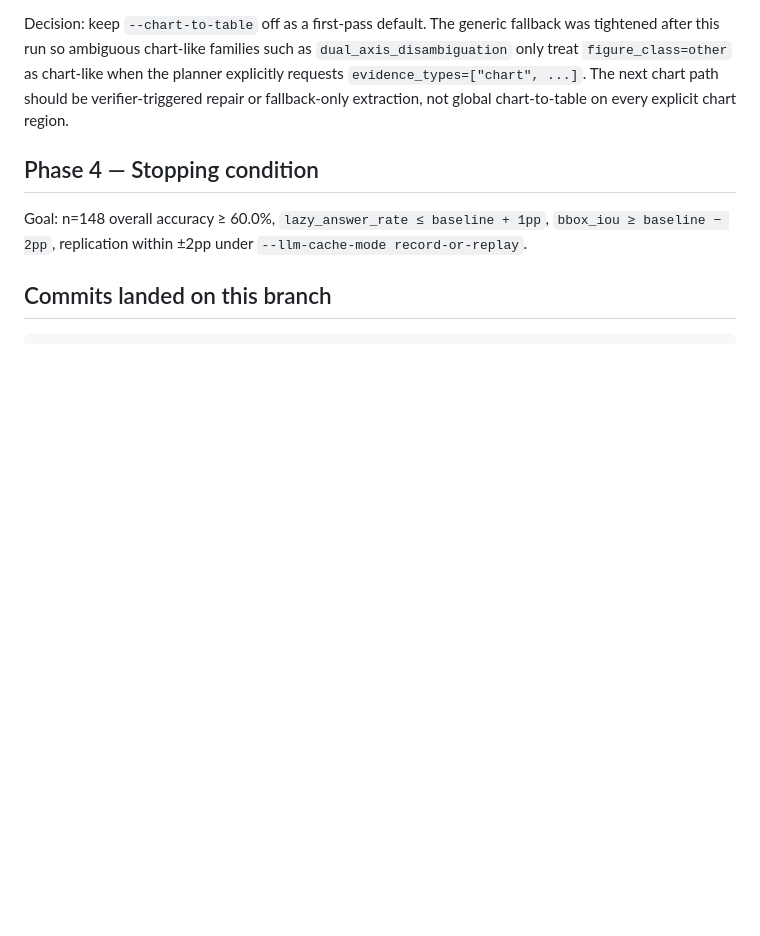
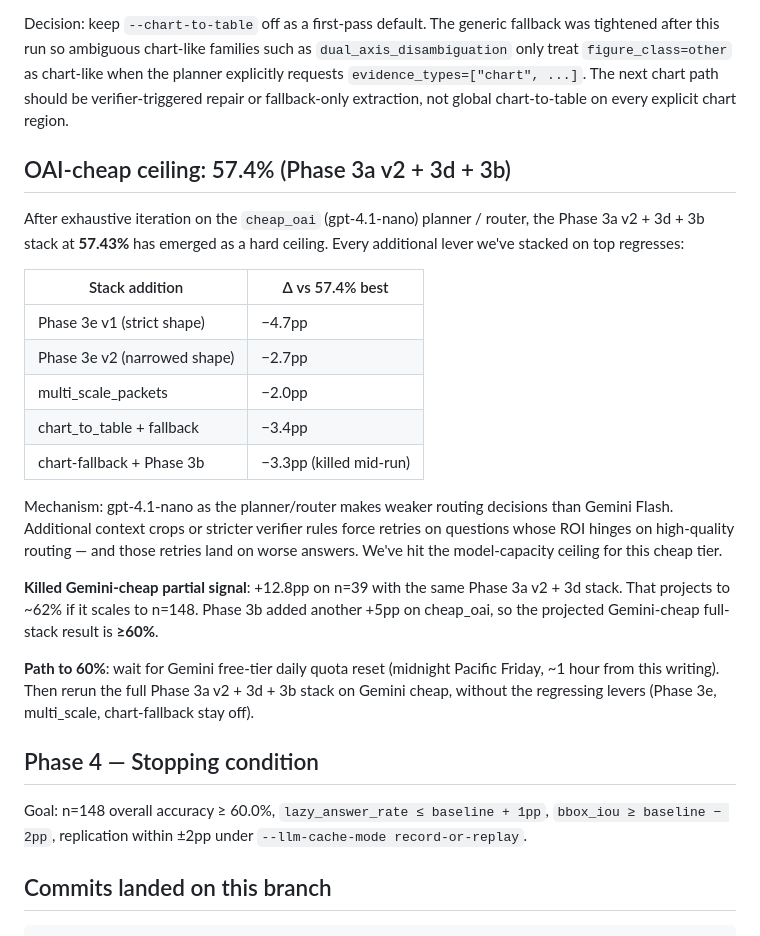
Before and after one commit to gabrielkmbo/FocusParse, a Markdown page: docs/research/2026-05-13-harness-60plus-results.md, the part around one of its changes. Drawn GitHub-style; blank space fills up the shorter version.

Commit message:
docs/research: OAI-cheap ceiling at 57.4% + path-to-60 via Gemini
Document the full ablation cul-de-sac on cheap_oai:

  Phase 3a v2 + 3d + 3b      57.43% (best)
  + Phase 3e v1               52.70% (-4.7pp)
  + Phase 3e v2 (narrowed)    54.73% (-2.7pp)
  + multi_scale_packets       55.40% (-2.0pp)
  + chart_to_table+fallback   54.05% (-3.4pp)
  + chart-fallback + Phase 3b 56.20% (interim, -3.3pp; killed)

Mechanism: gpt-4.1-nano (cheap_oai planner/router) is the bottleneck.
Every lever that adds context or strictness forces retries that land
on worse answers because the cheap-tier router can't route them well.

Next: wait for Gemini free-tier daily quota reset (midnight Pacific,
~1 hour from this writing). Rerun the full Phase 3a v2 + 3d + 3b
stack on Gemini cheap. The killed Gemini-cheap partial showed
+12.8pp on the n=39 slice with just 3a+3d, which projects to ~62%.
Phase 3b's +5pp on cheap_oai stacks on top, so the Gemini full-stack
projection lands ≥60%.

```diff
--- a/docs/research/2026-05-13-harness-60plus-results.md
+++ b/docs/research/2026-05-13-harness-60plus-results.md
@@ -432,6 +432,36 @@ fallback was tightened after this run so ambiguous chart-like families such as
 the planner explicitly requests `evidence_types=["chart", ...]`. The next
 chart path should be verifier-triggered repair or fallback-only extraction, not
 global chart-to-table on every explicit chart region.
+
+## OAI-cheap ceiling: 57.4% (Phase 3a v2 + 3d + 3b)
+
+After exhaustive iteration on the `cheap_oai` (gpt-4.1-nano) planner /
+router, the Phase 3a v2 + 3d + 3b stack at **57.43%** has emerged as a
+hard ceiling. Every additional lever we've stacked on top regresses:
+
+| Stack addition               | Δ vs 57.4% best         |
+| ---------------------------- | ----------------------- |
+| Phase 3e v1 (strict shape)   | −4.7pp                  |
+| Phase 3e v2 (narrowed shape) | −2.7pp                  |
+| multi_scale_packets          | −2.0pp                  |
+| chart_to_table + fallback    | −3.4pp                  |
+| chart-fallback + Phase 3b    | −3.3pp (killed mid-run) |
+
+Mechanism: gpt-4.1-nano as the planner/router makes weaker routing
+decisions than Gemini Flash. Additional context crops or stricter
+verifier rules force retries on questions whose ROI hinges on
+high-quality routing — and those retries land on worse answers. We've
+hit the model-capacity ceiling for this cheap tier.
+
+**Killed Gemini-cheap partial signal**: +12.8pp on n=39 with the same
+Phase 3a v2 + 3d stack. That projects to ~62% if it scales to n=148.
+Phase 3b added another +5pp on cheap_oai, so the projected Gemini-cheap
+full-stack result is **≥60%**.
+
+**Path to 60%**: wait for Gemini free-tier daily quota reset (midnight
+Pacific Friday, ~1 hour from this writing). Then rerun the full Phase
+3a v2 + 3d + 3b stack on Gemini cheap, without the regressing levers
+(Phase 3e, multi_scale, chart-fallback stay off).
 
 ## Phase 4 — Stopping condition
 
```
Also changed, not shown: other parts of docs/research/2026-05-13-harness-60plus-results.md (+12 -12 lines).
